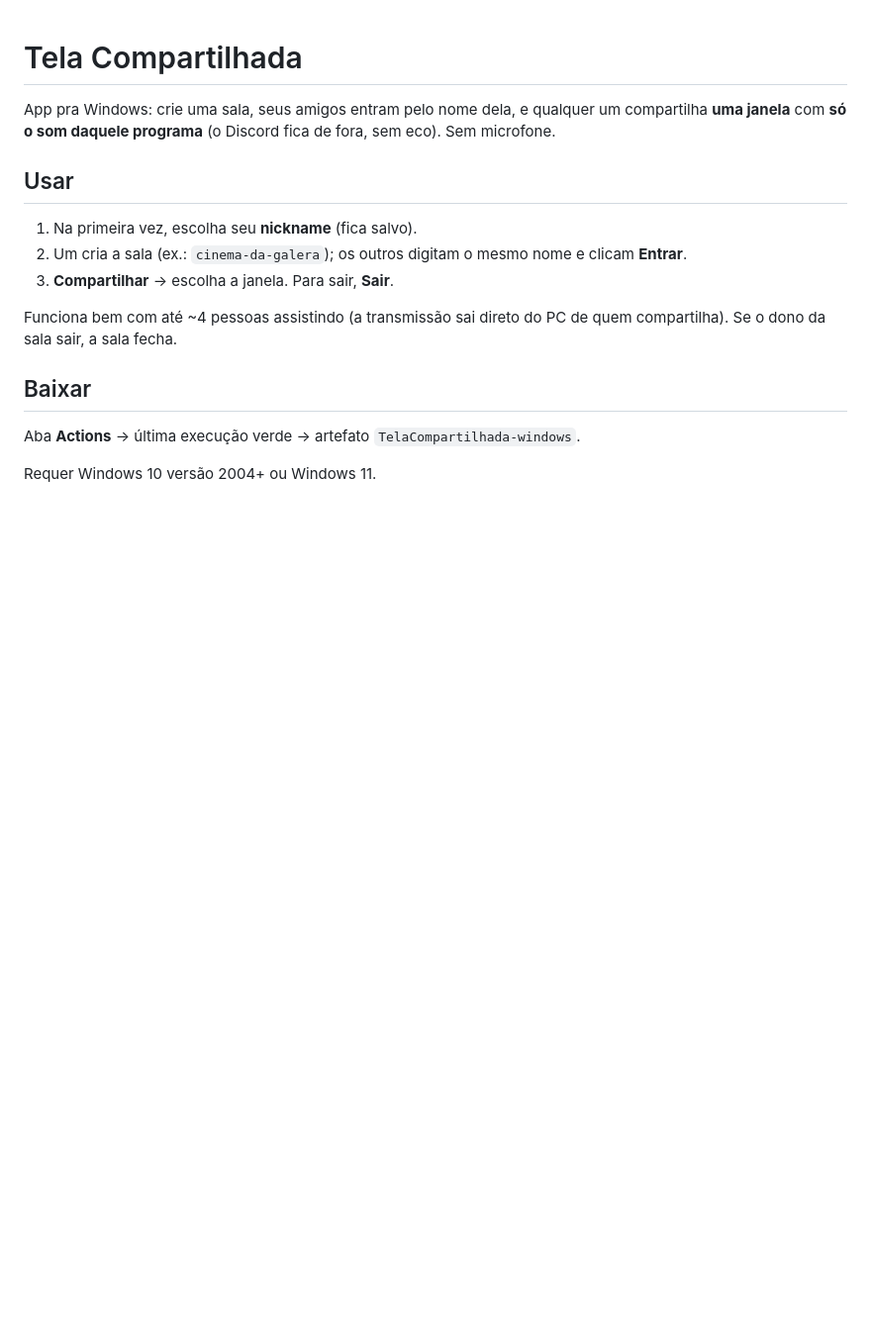
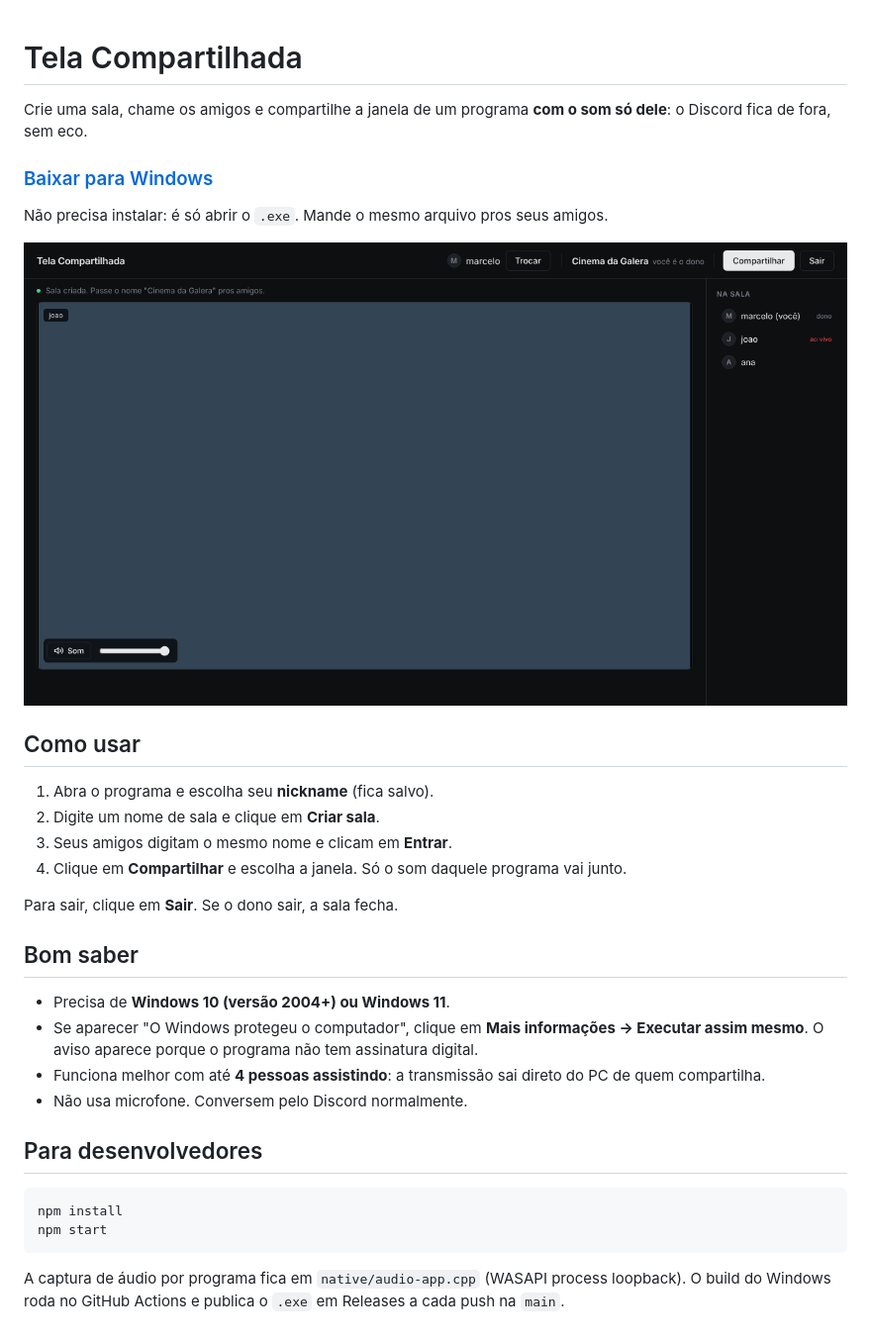
Before and after one commit to mrcelomn/telacompartilhada, a Markdown page: README.md, the part around the change. Shown at 99% size. Drawn GitHub-style; pictures changed too: docs/sala.png (added); blank space fills up the shorter version.

Commit message:
Organize repo: src/ folder, simple README, publish exe to Releases
Co-Authored-By: Claude Opus 5.5 <noreply@anthropic.com>
Claude-Session: https://claude.ai/code/session_01XPnNEBJ1hu4fsjpVSRkAfb

````diff
--- a/README.md
+++ b/README.md
@@ -1,15 +1,34 @@
 # Tela Compartilhada
 
-App pra Windows: crie uma sala, seus amigos entram pelo nome dela, e qualquer um compartilha **uma janela** com **só o som daquele programa** (o Discord fica de fora, sem eco). Sem microfone.
+Crie uma sala, chame os amigos e compartilhe a janela de um programa **com o som só dele**: o Discord fica de fora, sem eco.
 
-## Usar
-1. Na primeira vez, escolha seu **nickname** (fica salvo).
-2. Um cria a sala (ex.: `cinema-da-galera`); os outros digitam o mesmo nome e clicam **Entrar**.
-3. **Compartilhar** → escolha a janela. Para sair, **Sair**.
+### [Baixar para Windows](../../releases/latest/download/TelaCompartilhada.exe)
 
-Funciona bem com até ~4 pessoas assistindo (a transmissão sai direto do PC de quem compartilha). Se o dono da sala sair, a sala fecha.
+Não precisa instalar: é só abrir o `.exe`. Mande o mesmo arquivo pros seus amigos.
 
-## Baixar
-Aba **Actions** → última execução verde → artefato `TelaCompartilhada-windows`.
+![Sala com transmissão](docs/sala.png)
 
-Requer Windows 10 versão 2004+ ou Windows 11.
+## Como usar
+
+1. Abra o programa e escolha seu **nickname** (fica salvo).
+2. Digite um nome de sala e clique em **Criar sala**.
+3. Seus amigos digitam o mesmo nome e clicam em **Entrar**.
+4. Clique em **Compartilhar** e escolha a janela. Só o som daquele programa vai junto.
+
+Para sair, clique em **Sair**. Se o dono sair, a sala fecha.
+
+## Bom saber
+
+- Precisa de **Windows 10 (versão 2004+) ou Windows 11**.
+- Se aparecer "O Windows protegeu o computador", clique em **Mais informações → Executar assim mesmo**. O aviso aparece porque o programa não tem assinatura digital.
+- Funciona melhor com até **4 pessoas assistindo**: a transmissão sai direto do PC de quem compartilha.
+- Não usa microfone. Conversem pelo Discord normalmente.
+
+## Para desenvolvedores
+
+```
+npm install
+npm start
+```
+
+A captura de áudio por programa fica em `native/audio-app.cpp` (WASAPI process loopback). O build do Windows roda no GitHub Actions e publica o `.exe` em Releases a cada push na `main`.
````
Also changed, not shown: 11 other files.
